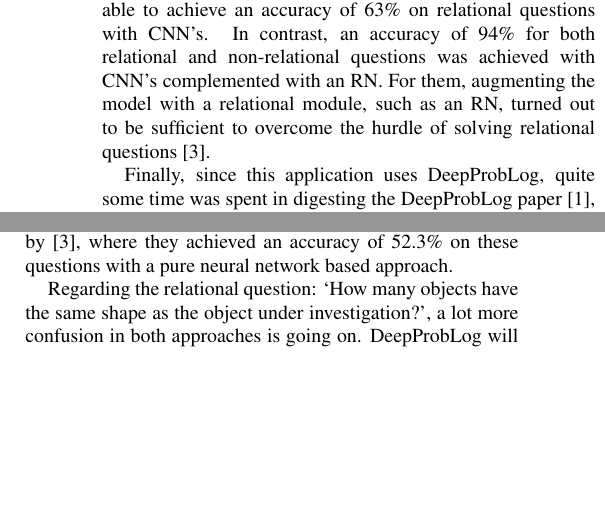
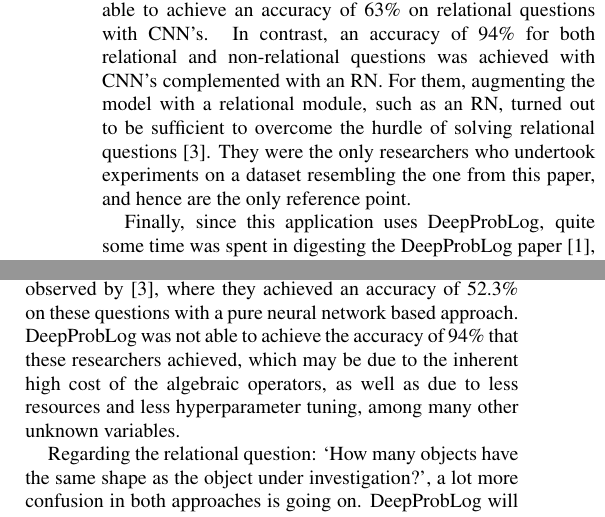
Before and after one commit to JorritWillaert/Capita-Selecta-Neuro-Symbolic-AI, a LaTeX document (paper/paper.tex): two parts of the columns of pages 2 and 4 of 5, joined at a grey line, cut so that both start at the same text, the shorter picture padded with empty space. Compiled offline with pdfLaTeX.

Commit message:
Small addition for referring to other authors

```diff
--- a/paper/paper.tex
+++ b/paper/paper.tex
@@ -66,7 +66,7 @@
 
 As illustrated earlier, both system 1 and system 2 are required for these types of VQA's.
 
-A. Santoro et al. conducted similar experiment with the Sort-of-CLEVR dataset as in this paper, where they were able to achieve an accuracy of 63\% on relational questions with CNN's. In contrast, an accuracy of 94\% for both relational and non-relational questions was achieved with CNN's complemented with an RN. For them, augmenting the model with a relational module, such as an RN, turned out to be sufficient to overcome the hurdle of solving relational questions \cite{sort_of_clevr_dataset}.
+A. Santoro et al. conducted similar experiment with the Sort-of-CLEVR dataset as in this paper, where they were able to achieve an accuracy of 63\% on relational questions with CNN's. In contrast, an accuracy of 94\% for both relational and non-relational questions was achieved with CNN's complemented with an RN. For them, augmenting the model with a relational module, such as an RN, turned out to be sufficient to overcome the hurdle of solving relational questions \cite{sort_of_clevr_dataset}. They were the only researchers who undertook experiments on a dataset resembling the one from this paper, and hence are the only reference point.
 
 Finally, since this application uses DeepProbLog, quite some time was spent in digesting the DeepProbLog paper \cite{deepproblog}, along with understanding the  examples provided in the code repository \cite{deepproblog_code}.
 
@@ -202,7 +202,7 @@
 
 DeepProbLog naturally will not make any `nonsense' mistakes such as answering `yes' to the question `What shape has the object under investigation?', since the possible correct answers are encoded in the program. However, the purely neural network based approach has learned perfectly to link the possible answers to the questions.
 
-Another observation is that DeepProbLog is much better in answering the questions `What shape has the object under investigation?' and `Is the object located on the left hand side (or on the bottom side) of the image?' then a purely neural network approach is. This makes sense, since DeepProbLog can use its knowledge base to derive these properties, once the position (and shape) of the given object is determined. The observation that a pure neural network based approach has a much harder time to distinguish these cases, was also observed by \cite{sort_of_clevr_dataset}, where they achieved an accuracy of 52.3\% on these questions with a pure neural network based approach.
+Another observation is that DeepProbLog is much better in answering the questions `What shape has the object under investigation?' and `Is the object located on the left hand side (or on the bottom side) of the image?' then a purely neural network approach is. This makes sense, since DeepProbLog can use its knowledge base to derive these properties, once the position (and shape) of the given object is determined. The observation that a pure neural network based approach has a much harder time to distinguish these cases, was also observed by \cite{sort_of_clevr_dataset}, where they achieved an accuracy of 52.3\% on these questions with a pure neural network based approach. DeepProbLog was not able to achieve the accuracy of 94\% that these researchers achieved, which may be due to the inherent high cost of the algebraic operators, as well as due to less resources and less hyperparameter tuning, among many other unknown variables.
 
 Regarding the relational question: `How many objects have the same shape as the object under investigation?', a lot more confusion in both approaches is going on. DeepProbLog will typically be able to come close to the correct answer, but may make some `off-by-one' mistakes\footnote{I.e. one CNN that is mispredicting the shape of its object.}. The purely neural network based approach does also in this perspective a little worse. It is also plausible that in this approach, the neural network may have observed that due to probabilistic reasons, there are likely three or four equal objects (inclusive the one under investigation), and hence prefers such an answer.
 
```
Also changed, not shown: paper/paper.pdf.
